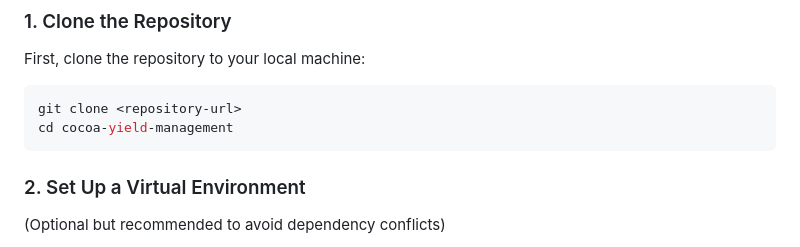
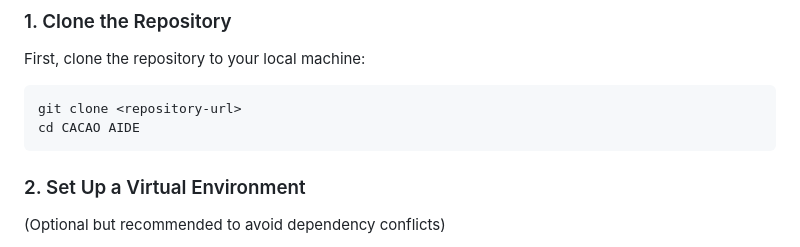
Before and after one commit to Amebley/Cacao-Aide, a Markdown page: README.md, the part around the change. GitHub-like rendering.

````diff
--- a/README.md
+++ b/README.md
@@ -23,7 +23,7 @@ First, clone the repository to your local machine:
 
 ```bash
 git clone <repository-url>
-cd cocoa-yield-management
+cd CACAO AIDE
 ```
 
 ### 2. Set Up a Virtual Environment
````
